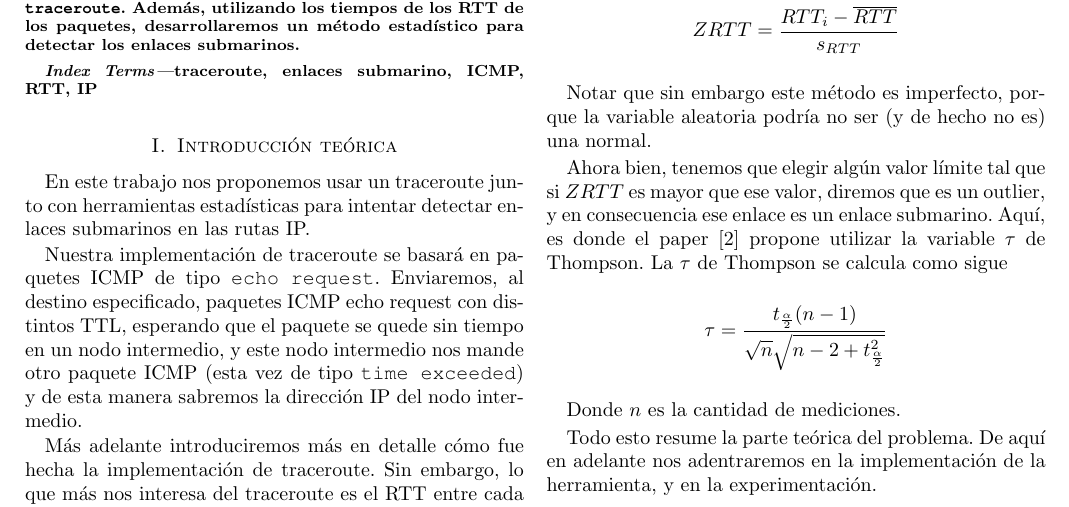
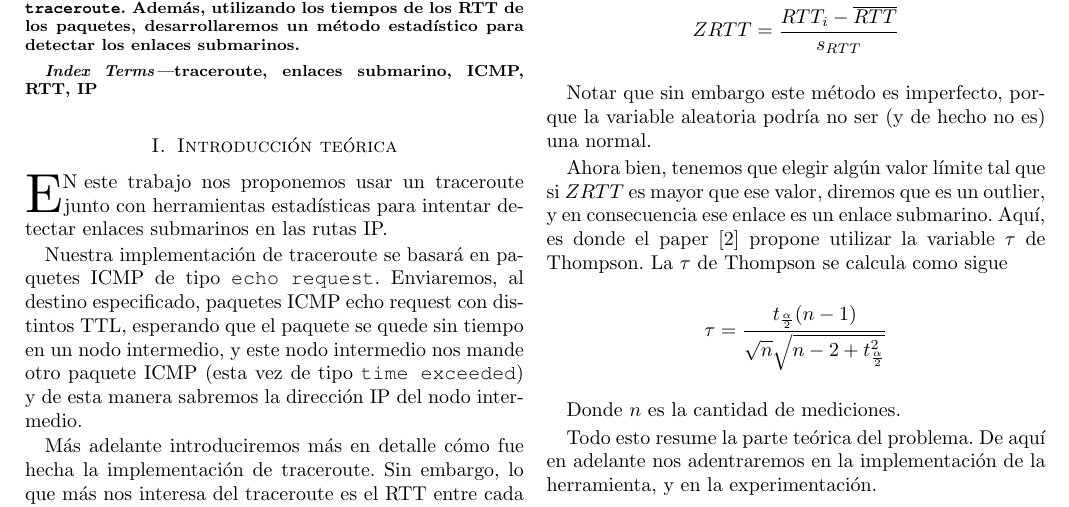
Before and after one commit to axelmaddonni/tdc-tp2, a LaTeX paper (informe/informe.tex, which reads informe/introduccion.tex): part of page 1 of 2, cut so that both start at the same text. Compiled offline with pdfLaTeX.

Commit message:
errorcito

```diff
--- a/informe/introduccion.tex
+++ b/informe/introduccion.tex
@@ -1,6 +1,6 @@
 \section{Introducci\'on te\'orica}
 
-En este trabajo nos proponemos usar un traceroute junto con herramientas estadísticas para intentar detectar enlaces submarinos en las rutas IP.
+\PARstart En este trabajo nos proponemos usar un traceroute junto con herramientas estadísticas para intentar detectar enlaces submarinos en las rutas IP.
 
 Nuestra implementación de traceroute se basará en paquetes ICMP de tipo \texttt{echo request}. Enviaremos, al destino especificado, paquetes ICMP echo request con distintos TTL, esperando que el paquete se quede sin tiempo en un nodo intermedio, y este nodo intermedio nos mande otro paquete ICMP (esta vez de tipo \texttt{time exceeded}) y de esta manera sabremos la dirección IP del nodo intermedio.
 
```
Also changed, not shown: informe/informe.pdf.
